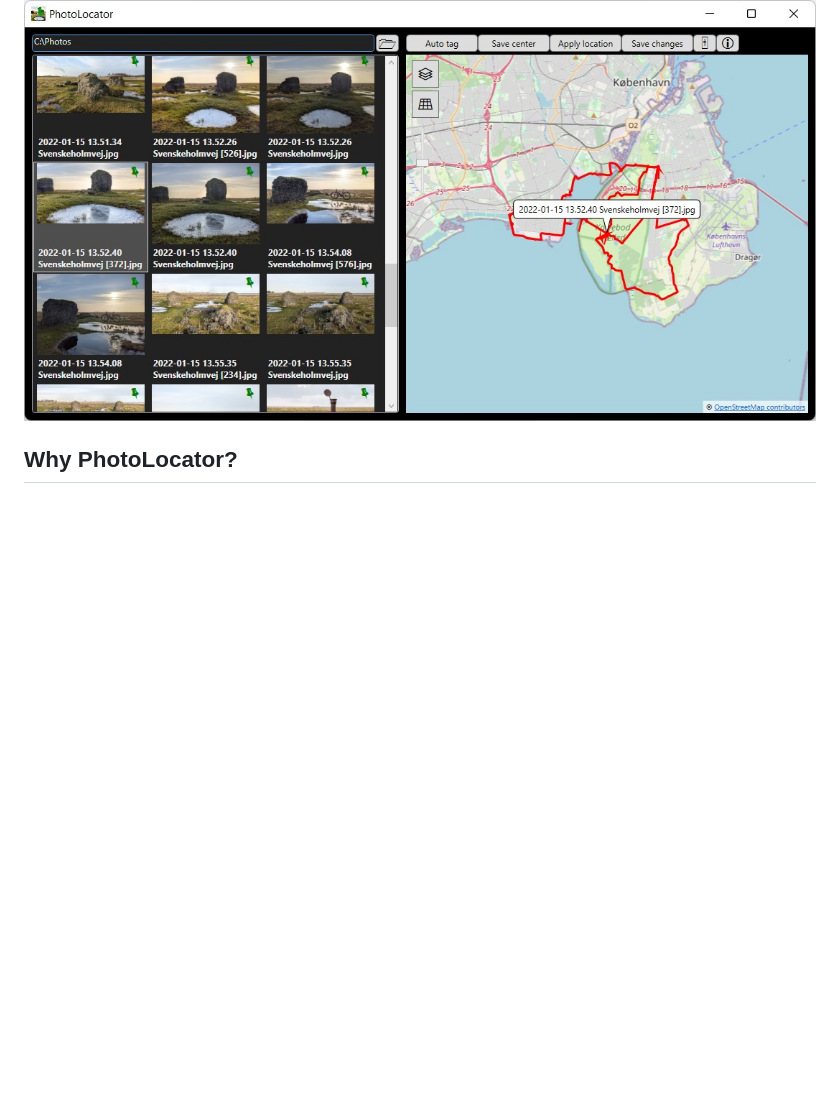
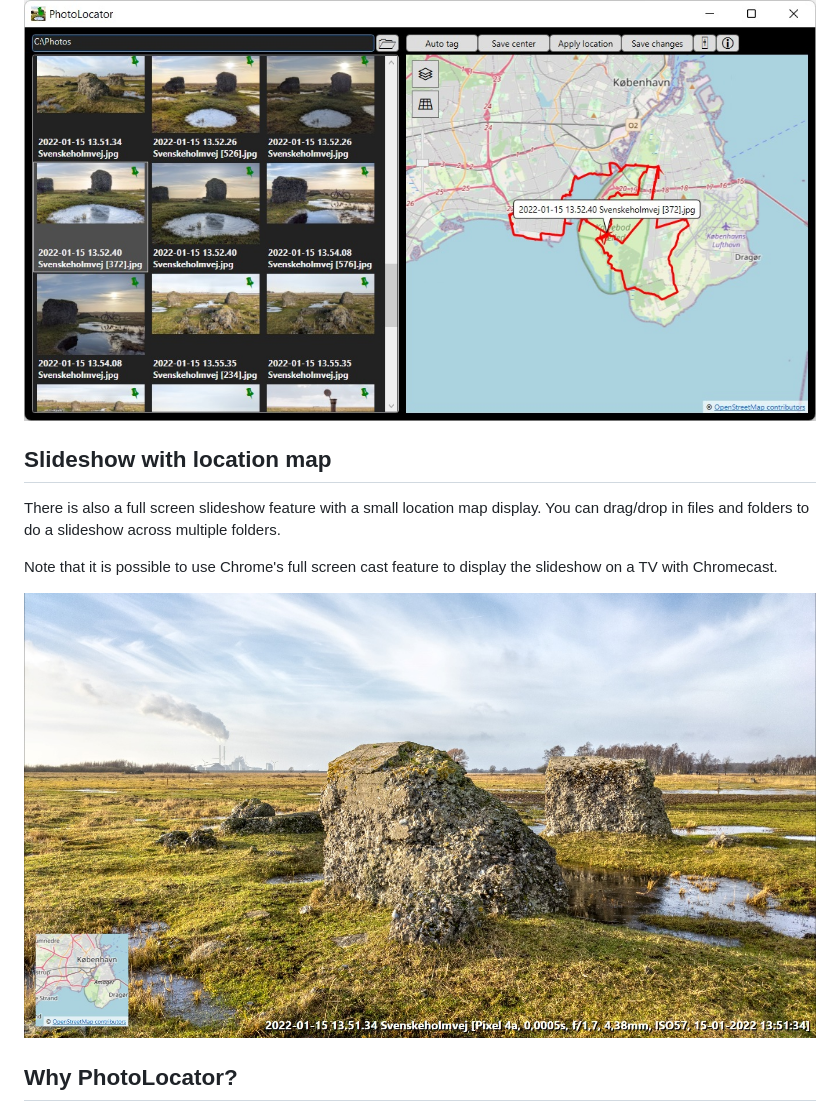
Before and after one commit to meesoft/PhotoLocator, a Markdown page: README.md, the part around the change. Rendered like a GitHub page; pictures changed too: SlideshowScreenshot.jpg (added); blank space fills up the shorter version.

```diff
--- a/README.md
+++ b/README.md
@@ -3,6 +3,14 @@
 PhotoLocator can import GPS tags from GPX files and EXIF data from other JPEG files and apply to photos that were not geotagged.
 
 ![Screenshot](./Screenshot.jpg)
+
+## Slideshow with location map
+There is also a full screen slideshow feature with a small location map display. You can drag/drop in files and folders to do a
+slideshow across multiple folders.
+
+Note that it is possible to use Chrome's full screen cast feature to display the slideshow on a TV with Chromecast.
+
+![Screenshot](./SlideshowScreenshot.jpg)
 
 ## Why PhotoLocator?
 I have been using GeoSetter for many years but it has not been maintained for a long time and then it completely stopped working
```
